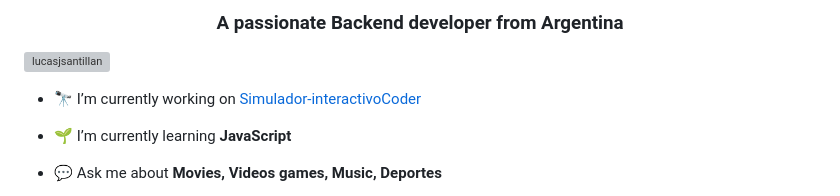
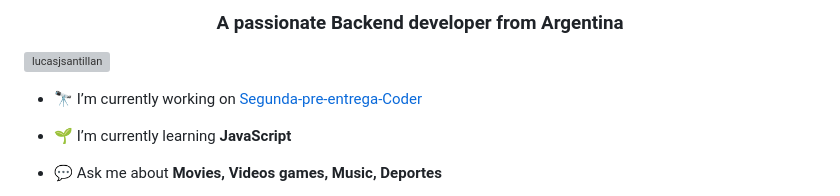
Before and after one commit to Lucasjsantillan/Segunda-pre-entrega-Coder, a Markdown page: README.md, the part around the change. GitHub-like rendering; grey boxes are pictures that could not be loaded.

```diff
--- a/README.md
+++ b/README.md
@@ -3,7 +3,7 @@
 
 <p align="left"> <a href="https://twitter.com/lucasjsantillan" target="blank"><img src="https://img.shields.io/twitter/follow/lucasjsantillan?logo=twitter&style=for-the-badge" alt="lucasjsantillan" /></a> </p>
 
-- 🔭 I’m currently working on [Simulador-interactivoCoder](https://github.com/Viseryz/Simulador-interactivoCoder)
+- 🔭 I’m currently working on [Segunda-pre-entrega-Coder](https://github.com/Lucasjsantillan/Segunda-pre-entrega-Coder)
 
 - 🌱 I’m currently learning **JavaScript**
 
```
